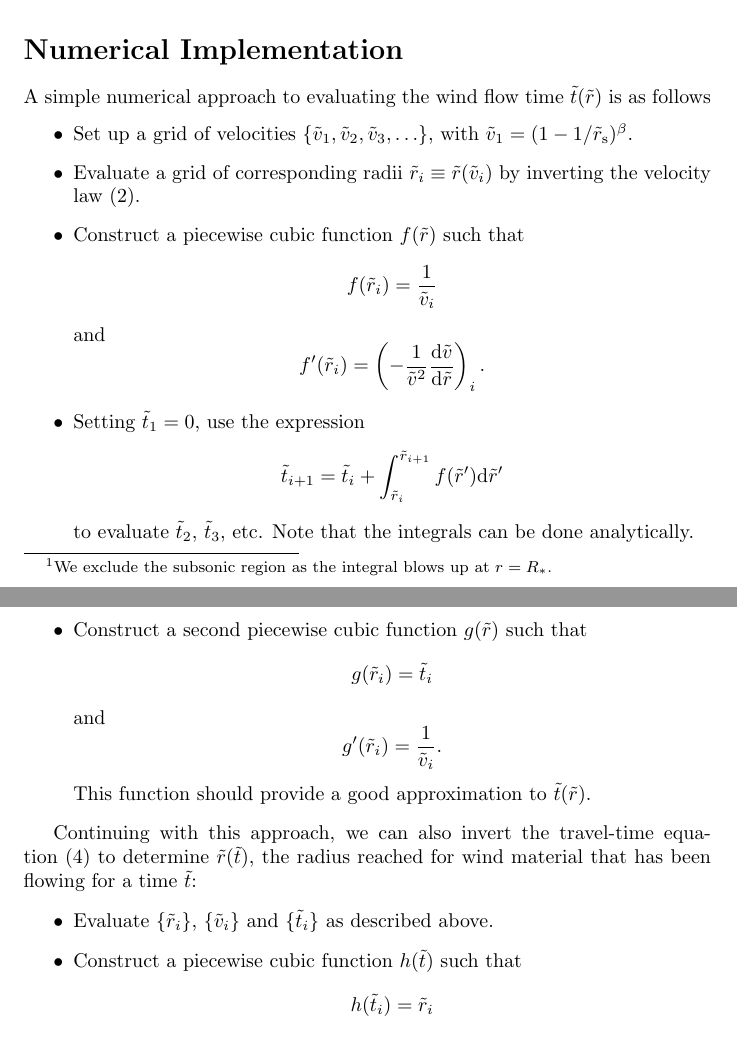
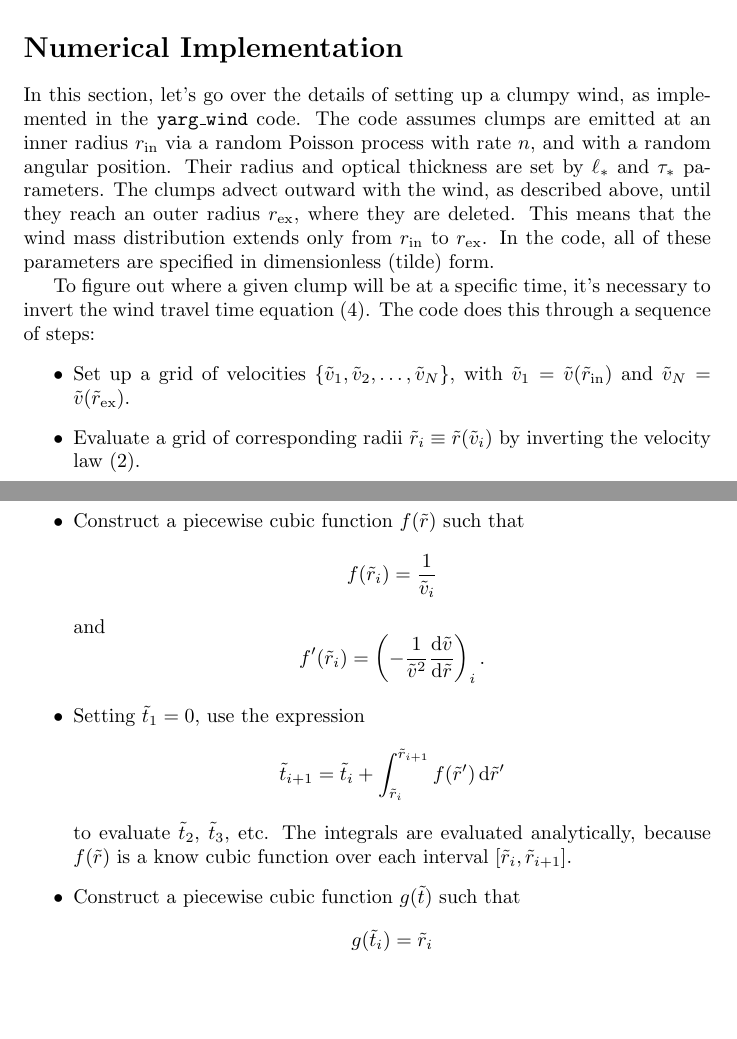
Before and after one commit to rhdtownsend/yarg-ng, a LaTeX document (docs/notes.tex): two parts of pages 1 and 2 of 3 before the commit and two parts of pages 2 and 3 of 3 after it, joined at a grey line, cut so that both start at the same text, the shorter picture padded with empty space. Compiled offline with pdfLaTeX.

Commit message:
Updated and moved notes.tex

```diff
--- a/notes.tex
+++ b/docs/notes.tex
@@ -8,8 +8,10 @@
 \newcommand{\tti}{\tilde{t}}
 \newcommand{\tell}{\tilde{\ell}}
 
-\newcommand{\rsonic}{r_{\rm s}}
-\newcommand{\trsonic}{\tr_{\rm s}}
+\newcommand{\rin}{r_{\rm in}}
+\newcommand{\rex}{r_{\rm ex}}
+\newcommand{\trin}{\tilde{r}_{\rm in}}
+\newcommand{\trex}{\tilde{r}_{\rm ex}}
 
 \newcommand{\tchi}{\tilde{\chi}}
 \newcommand{\tchistar}{\tilde{\chi}_{\ast}}
@@ -42,6 +44,3 @@ this becomes
 \tv(\tr) = \left( 1 - \frac{1}{\tr} \right)^{\beta}.
 \end{equation}
 %
-The flow time to travel from the sonic-point radius
-$\rsonic$\footnote{We exclude the subsonic region as the integral
-blows up at $r=\Rstar$.} out to some radius
@@ -62,45 +60,0 @@ For general $\beta$, this integral cannot be evaluated analytically.
-\section*{Numerical Implementation}
-
-A simple numerical approach to evaluating the wind flow time
-$\tti(\tr)$ is as follows
-%
-\begin{itemize}
-\item Set up a grid of velocities $\{\tv_{1}, \tv_{2}, \tv_{3},
-  \ldots\}$, with $\tv_{1} = (1 - 1/\trsonic)^{\beta}$.
-\item Evaluate a grid of corresponding radii $\tr_{i} \equiv \tr(\tv_{i})$ by
-  inverting the velocity law~(\ref{e:vel-law}).
-\item Construct a piecewise cubic function $f(\tr)$ such that
-  \[
-  f(\tr_{i}) = \frac{1}{\tv_{i}}
-  \]
-  and
-  \[
-  f'(\tr_{i}) = \left( -\frac{1}{\tv^{2}} \deriv{\tv}{\tr} \right)_{i}.
-  \]
-\item Setting $\tti_{1} = 0$, use the expression
-  \[
-  \tti_{i+1} = \tti_{i} + \int_{\tr_{i}}^{\tr_{i+1}} f(\tr') \diff{\tr'}
-  \]
-  to evaluate $\tti_{2}$, $\tti_{3}$, etc. Note that the integrals can
-  be done analytically.
-\item Construct a second piecewise cubic function $g(\tr)$ such that
-  \[
-  g(\tr_{i}) = \tti_{i}
-  \]
-  and
-  \[
-  g'(\tr_{i}) = \frac{1}{\tv_{i}}.
-  \]
-  This function should provide a good approximation to $\tti(\tr)$.
-\end{itemize}
-
-Continuing with this approach, we can also invert the travel-time
-equation~(\ref{e:trav-time}) to determine $\tr(\tti)$, the radius
-reached for wind material that has been flowing for a time $\tti$:
-%
-\begin{itemize}
-\item Evaluate $\{\tr_{i}\}$, $\{\tv_{i}\}$ and $\{\tti_{i}\}$ as
-  described above.
-\item Construct a piecewise cubic function $h(\tti)$ such that
-  \[
-  h(\tti_{i}) = \tr_{i}
@@ -178,3 +124,44 @@ at $\vinf$. Specifically,
 %
 where $\tilde{\dot{n}} \equiv \dot{n} \Rstar/\vinf$ is the dimensionless clump passage rate.
 
+\section*{Numerical Implementation}
+
+In this section, let's go over the details of setting up a clumpy
+wind, as implemented in the \texttt{yarg\_wind} code. The code assumes
+clumps are emitted at an inner radius $\rin$ via a random Poisson
+process with rate $n$, and with a random angular position. Their
+radius and optical thickness are set by $\ellstar$ and $\taustar$
+parameters. The clumps advect outward with the wind, as described
+above, until they reach an outer radius $\rex$, where they are
+deleted. This means that the wind mass distribution extends only from
+$\rin$ to $\rex$. In the code, all of these parameters are specified
+in dimensionless (tilde) form.
+
+To figure out where a given clump will be at a specific time, it's
+necessary to invert the wind travel time
+equation~(\ref{e:trav-time}). The code does this through a sequence of
+steps:
+%
+\begin{itemize}
+\item Set up a grid of velocities $\{\tv_{1}, \tv_{2}, \ldots,
+  \tv_{N}\}$, with $\tv_{1} = \tv(\trin)$ and $\tv_{N} = \tv(\trex)$.
+\item Evaluate a grid of corresponding radii $\tr_{i} \equiv \tr(\tv_{i})$ by
+  inverting the velocity law~(\ref{e:vel-law}).
+\item Construct a piecewise cubic function $f(\tr)$ such that
+  \[
+  f(\tr_{i}) = \frac{1}{\tv_{i}}
+  \]
+  and
+  \[
+  f'(\tr_{i}) = \left( -\frac{1}{\tv^{2}} \deriv{\tv}{\tr} \right)_{i}.
+  \]
+\item Setting $\tti_{1} = 0$, use the expression
+  \[
+  \tti_{i+1} = \tti_{i} + \int_{\tr_{i}}^{\tr_{i+1}} f(\tr') \,\diff{\tr'}
+  \]
+  to evaluate $\tti_{2}$, $\tti_{3}$, etc. The integrals are evaluated
+  analytically, because $f(\tr)$ is a know cubic function over each
+  interval $[\tr_{i},\tr_{i+1}]$.
+\item Construct a piecewise cubic function $g(\tti)$ such that
+  \[
+  g(\tti_{i}) = \tr_{i}
```
Also changed, not shown: docs/notes.tex (25 more changed lines).
